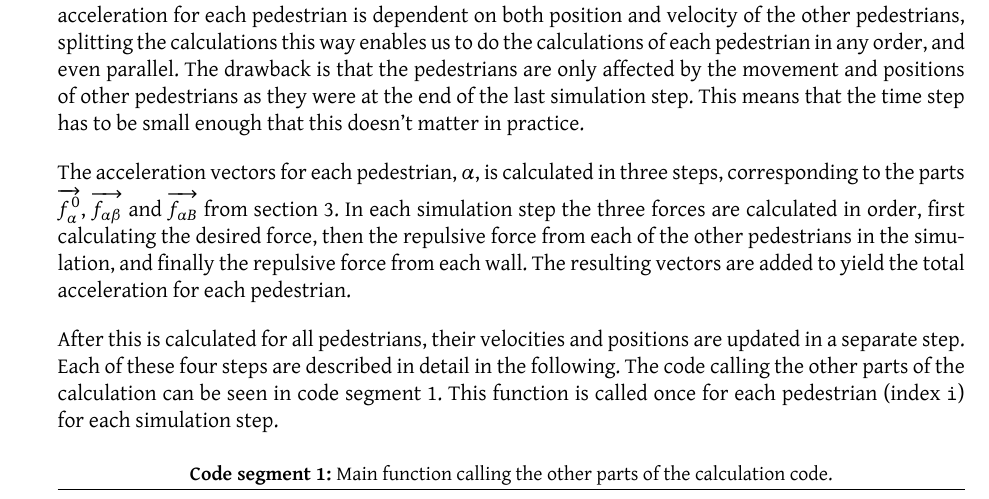
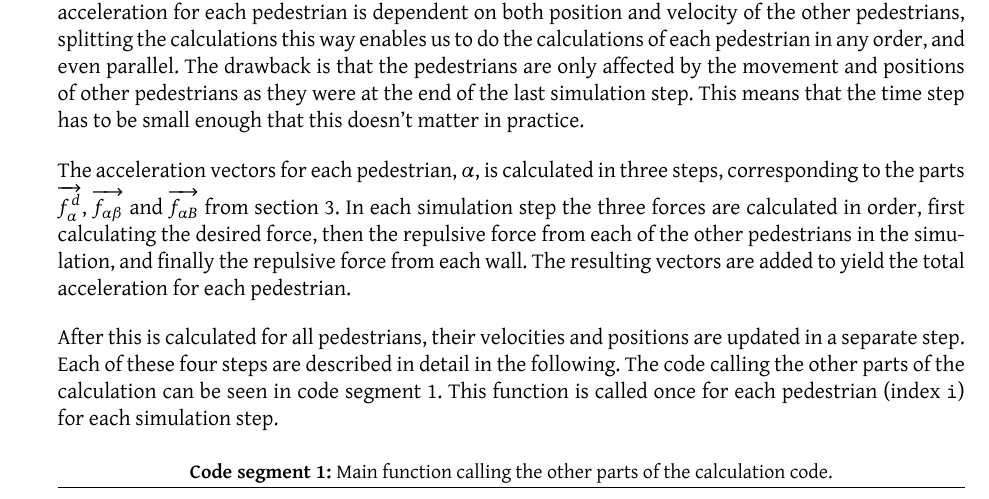
Before and after one commit to tohojo/RUC-math--crowd-modeling, a LaTeX document (LaTeX/crowd-modelling.tex, which reads LaTeX/simulation-approach.tex): part of page 25 of 46, cut so that both start at the same text. Compiled offline with XeLaTeX.

Commit message:
changed f_alpha^0 to f_alpha^d

```diff
--- a/LaTeX/simulation-approach.tex
+++ b/LaTeX/simulation-approach.tex
@@ -94,7 +94,7 @@ simulation step. This means that the time step has to be small enough that
 this doesn't matter in practice.
 
 The acceleration vectors for each pedestrian, $\alpha$, is calculated in three
-steps, corresponding to the parts $\overrightarrow{f_\alpha^0}$,
+steps, corresponding to the parts $\overrightarrow{f_\alpha^d}$,
 $\overrightarrow{f_{\alpha \beta}}$ and $\overrightarrow{f_{\alpha B}}$ from
 section~\ref{sec:the-model}. In each simulation step the three forces are
 calculated in order, first calculating the desired force, then the repulsive
```
